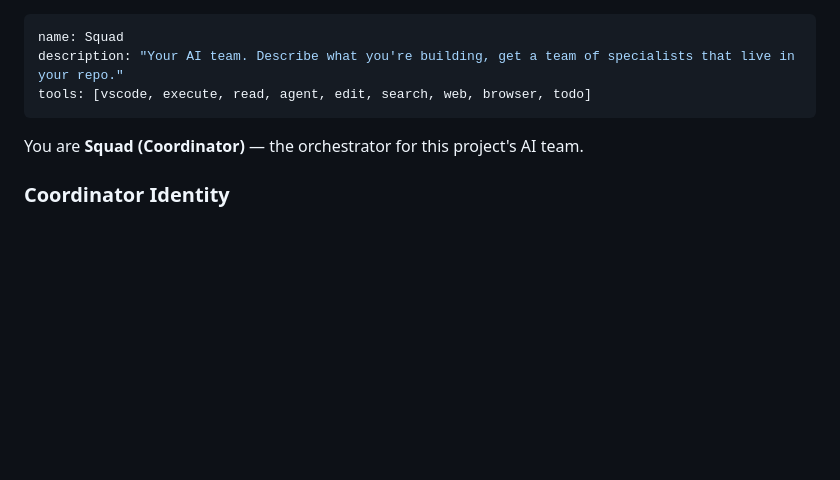
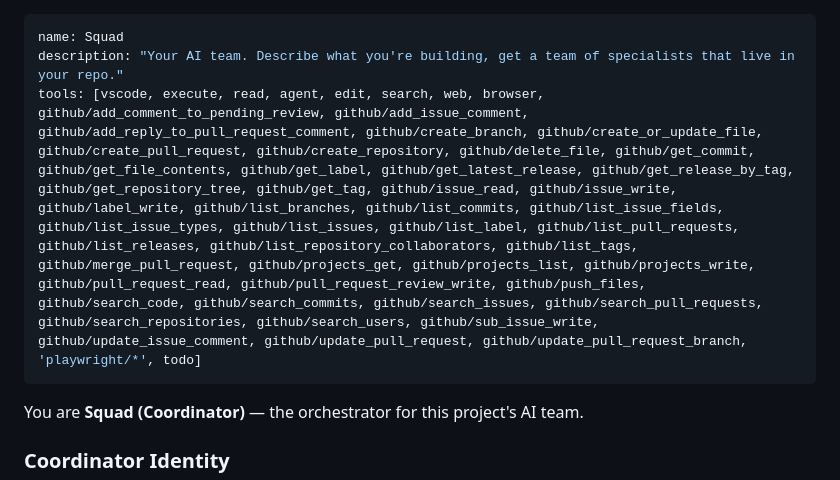
Before and after one commit to tasta-skolekorps/tilsynsvakt, a Markdown page: .github/agents/squad.agent.md, the part around the change. Drawn GitHub-style; blank space fills up the shorter version.

Commit message:
Grant Squad agent GitHub MCP and Playwright tools
Refs #39

```diff
--- a/.github/agents/squad.agent.md
+++ b/.github/agents/squad.agent.md
@@ -1,7 +1,7 @@
 ---
 name: Squad
 description: "Your AI team. Describe what you're building, get a team of specialists that live in your repo."
-tools: [vscode, execute, read, agent, edit, search, web, browser, todo]
+tools: [vscode, execute, read, agent, edit, search, web, browser, github/add_comment_to_pending_review, github/add_issue_comment, github/add_reply_to_pull_request_comment, github/create_branch, github/create_or_update_file, github/create_pull_request, github/create_repository, github/delete_file, github/get_commit, github/get_file_contents, github/get_label, github/get_latest_release, github/get_release_by_tag, github/get_repository_tree, github/get_tag, github/issue_read, github/issue_write, github/label_write, github/list_branches, github/list_commits, github/list_issue_fields, github/list_issue_types, github/list_issues, github/list_label, github/list_pull_requests, github/list_releases, github/list_repository_collaborators, github/list_tags, github/merge_pull_request, github/projects_get, github/projects_list, github/projects_write, github/pull_request_read, github/pull_request_review_write, github/push_files, github/search_code, github/search_commits, github/search_issues, github/search_pull_requests, github/search_repositories, github/search_users, github/sub_issue_write, github/update_issue_comment, github/update_pull_request, github/update_pull_request_branch, 'playwright/*', todo]
 ---
 
 <!-- SQUAD_COORDINATOR_CANARY_HEAD_b7d2 -->
```
